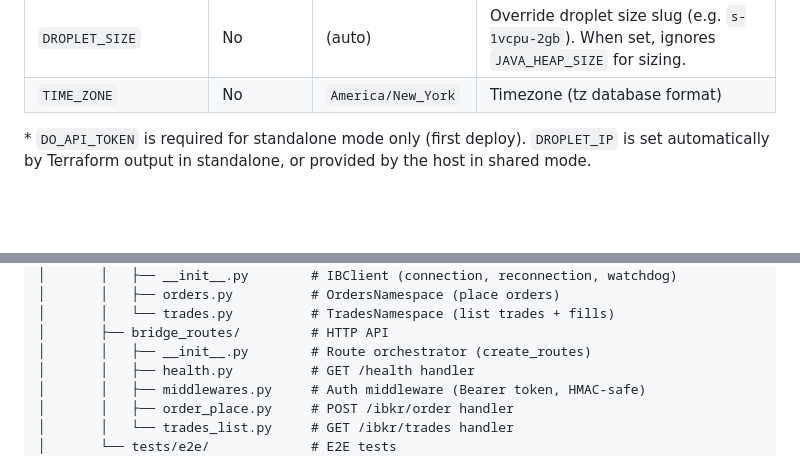
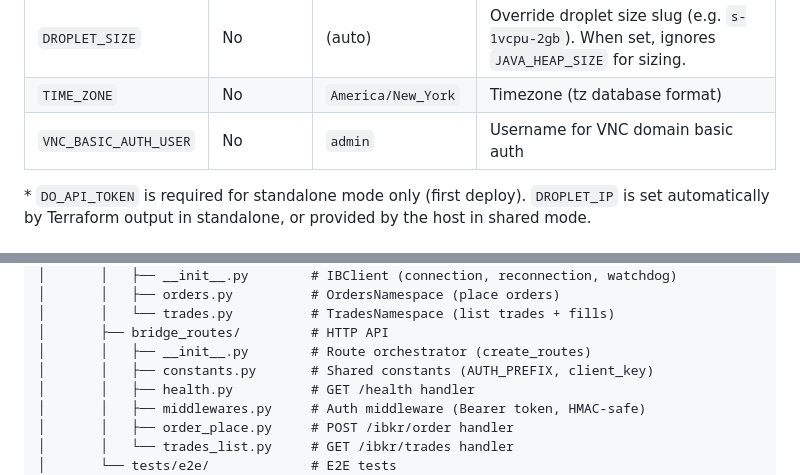
Before and after one commit to tradegist/ibkr_bridge, a Markdown page: README.md, 2 parts joined by grey strips. GitHub-like rendering; blank space fills up the shorter version.

```diff
--- a/README.md
+++ b/README.md
@@ -262,6 +262,7 @@ All configuration is via environment variables in `.env`:
 | `JAVA_HEAP_SIZE`      | No       | `768`                | IB Gateway Java heap in MB. Determines auto-selected droplet size.                                    |
 | `DROPLET_SIZE`        | No       | (auto)               | Override droplet size slug (e.g. `s-1vcpu-2gb`). When set, ignores `JAVA_HEAP_SIZE` for sizing.       |
 | `TIME_ZONE`           | No       | `America/New_York`   | Timezone (tz database format)                                                                         |
+| `VNC_BASIC_AUTH_USER` | No       | `admin`              | Username for VNC domain basic auth                                                                    |
 
 \* `DO_API_TOKEN` is required for standalone mode only (first deploy). `DROPLET_IP` is set automatically by Terraform output in standalone, or provided by the host in shared mode.
 
@@ -495,6 +496,7 @@ Types are auto-generated from the Pydantic models via `make types`. The package
 │       │   └── trades.py          # TradesNamespace (list trades + fills)
 │       ├── bridge_routes/         # HTTP API
 │       │   ├── __init__.py        # Route orchestrator (create_routes)
+│       │   ├── constants.py       # Shared constants (AUTH_PREFIX, client_key)
 │       │   ├── health.py          # GET /health handler
 │       │   ├── middlewares.py     # Auth middleware (Bearer token, HMAC-safe)
 │       │   ├── order_place.py     # POST /ibkr/order handler
```
Also changed, not shown: .github/copilot-instructions.md (+3 -1 lines).
